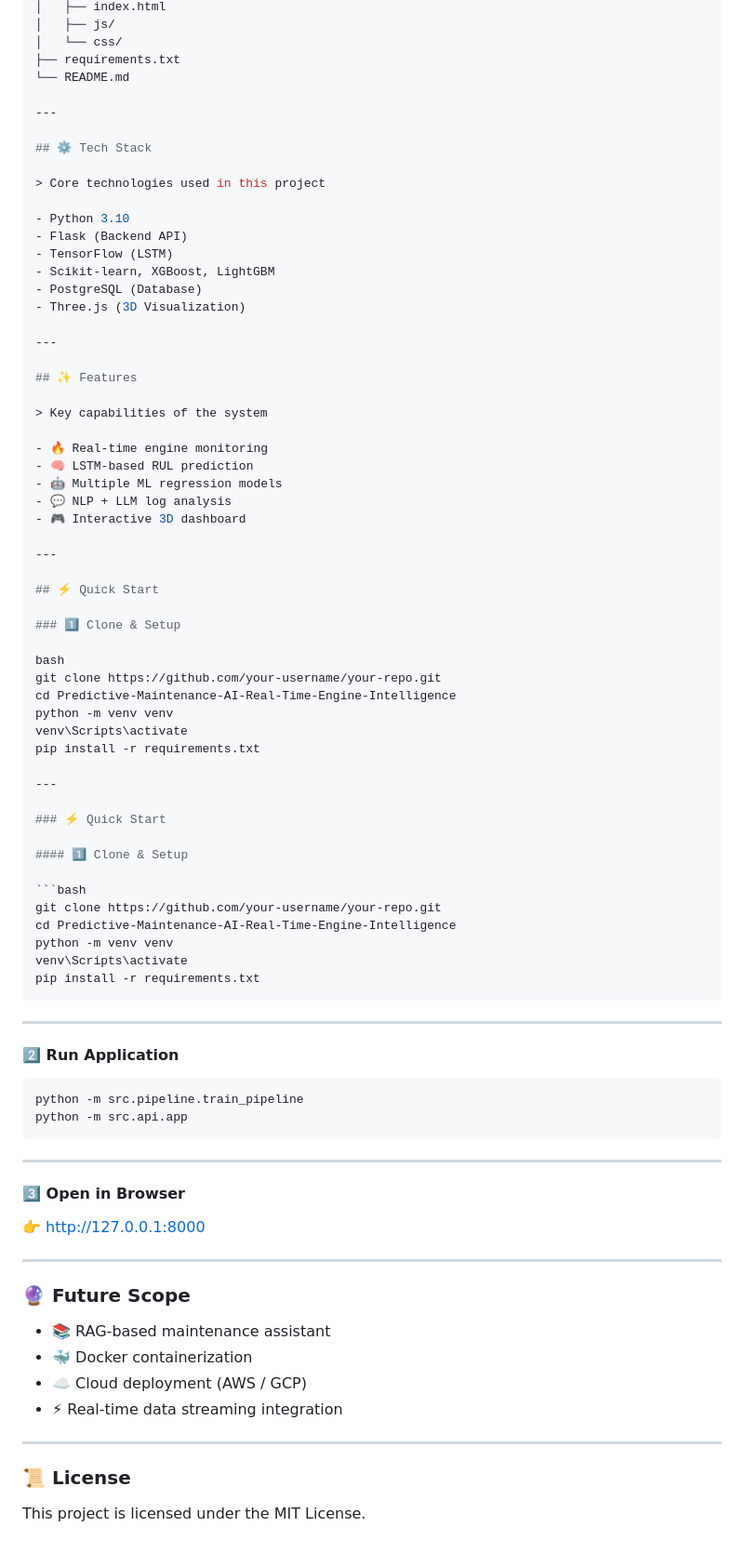
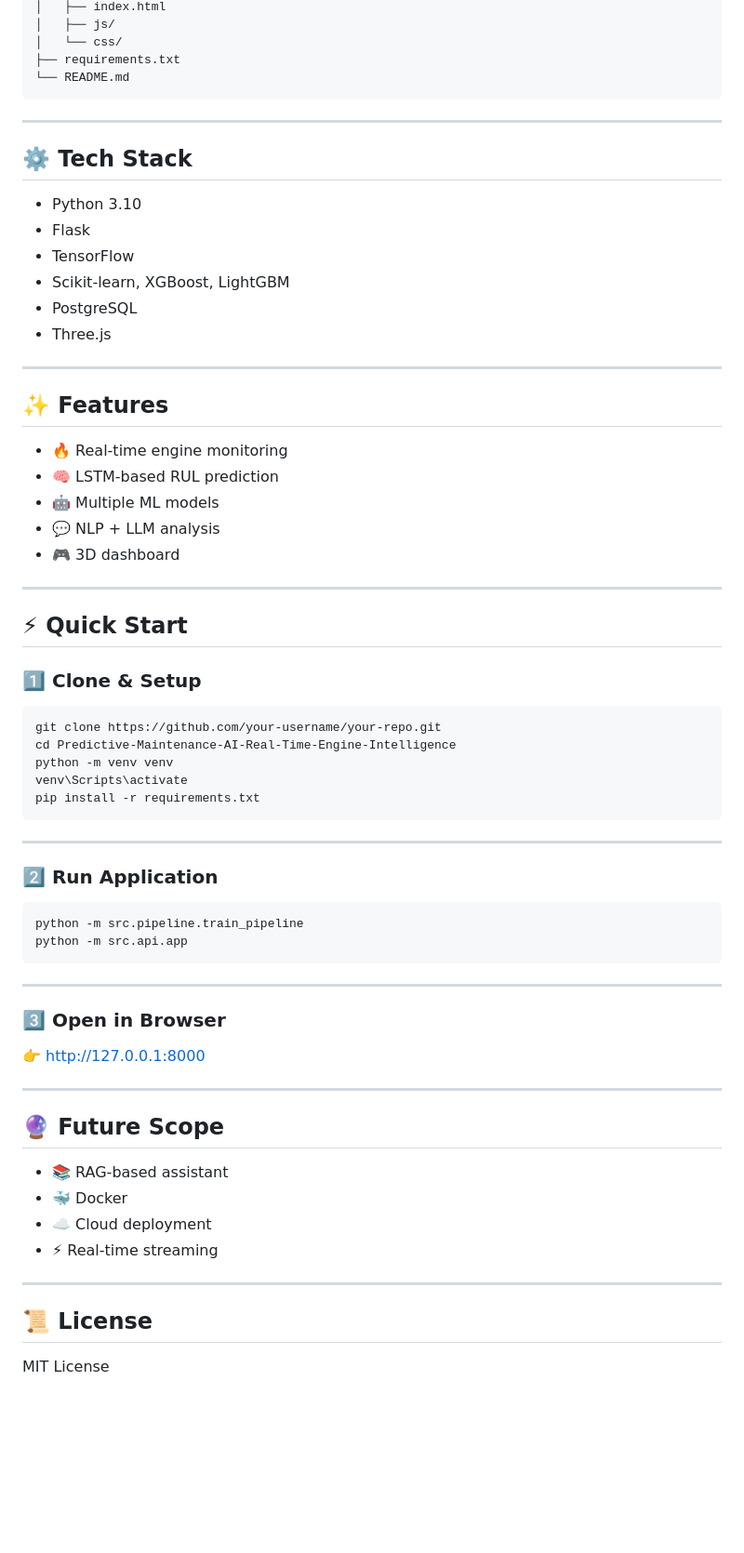
Before and after one commit to uchaitukiran/Predictive-Maintenance-AI-Real-Time-Engine-Intelligence, a Markdown page: README.md, the part around one of its changes. Shown at 93% size. GitHub-like rendering; blank space fills up the shorter version.

Commit message:
Final professional README

````diff
--- a/README.md
+++ b/README.md
@@ -117,50 +111,34 @@ Predictive-Maintenance-AI/
 │   └── css/
 ├── requirements.txt
 └── README.md
+```
 
 ---
 
 ## ⚙️ Tech Stack
 
-> Core technologies used in this project
-
 - Python 3.10
-- Flask (Backend API)
-- TensorFlow (LSTM)
+- Flask
+- TensorFlow
 - Scikit-learn, XGBoost, LightGBM
-- PostgreSQL (Database)
-- Three.js (3D Visualization)
+- PostgreSQL
+- Three.js
 
 ---
 
 ## ✨ Features
 
-> Key capabilities of the system
-
 - 🔥 Real-time engine monitoring
 - 🧠 LSTM-based RUL prediction
-- 🤖 Multiple ML regression models
-- 💬 NLP + LLM log analysis
-- 🎮 Interactive 3D dashboard
+- 🤖 Multiple ML models
+- 💬 NLP + LLM analysis
+- 🎮 3D dashboard
 
 ---
 
 ## ⚡ Quick Start
 
 ### 1️⃣ Clone & Setup
-
-bash
-git clone https://github.com/your-username/your-repo.git
-cd Predictive-Maintenance-AI-Real-Time-Engine-Intelligence
-python -m venv venv
-venv\Scripts\activate
-pip install -r requirements.txt
-
----
-
-### ⚡ Quick Start
-
-#### 1️⃣ Clone & Setup
 
 ```bash
 git clone https://github.com/your-username/your-repo.git
@@ -172,7 +150,7 @@ pip install -r requirements.txt
 
 ---
 
-#### 2️⃣ Run Application
+### 2️⃣ Run Application
 
 ```bash
 python -m src.pipeline.train_pipeline
@@ -181,21 +159,21 @@ python -m src.api.app
 
 ---
 
-#### 3️⃣ Open in Browser
+### 3️⃣ Open in Browser
 
 👉 http://127.0.0.1:8000
 
 ---
 
-### 🔮 Future Scope
+## 🔮 Future Scope
 
-- 📚 RAG-based maintenance assistant
-- 🐳 Docker containerization
-- ☁️ Cloud deployment (AWS / GCP)
-- ⚡ Real-time data streaming integration
+- 📚 RAG-based assistant
+- 🐳 Docker
+- ☁️ Cloud deployment
+- ⚡ Real-time streaming
 
 ---
 
-### 📜 License
+## 📜 License
 
-This project is licensed under the MIT License.
+MIT License
````
Also changed, not shown: other parts of README.md (+23 -29 lines).
